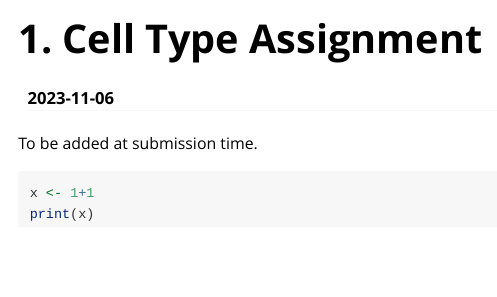
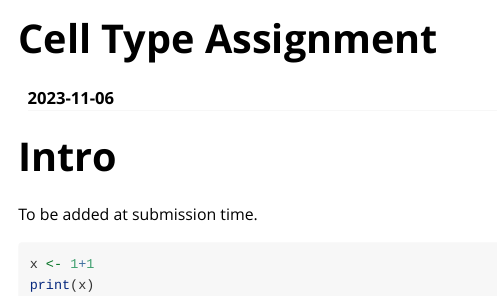
Before and after one commit to RissoLab/AtlasCortexSD, an R Markdown document (vignettes/1_ct_anno.Rmd): the page in a window 1100 px wide, from its top. Rendered offline with R 4.5, knitr and Pandoc, with nearby package versions.

Commit message:
removing number from title and index entry for cell type assignment

```diff
--- a/vignettes/1_ct_anno.Rmd
+++ b/vignettes/1_ct_anno.Rmd
@@ -1,5 +1,5 @@
 ---
-title: "1. Cell Type Assignment"
+title: "Cell Type Assignment"
 date: "`r Sys.Date()`"
 #bibliography: biblio.bib
 link-citations: TRUE
@@ -7,10 +7,12 @@ output:
     rmarkdown::html_vignette:
         code_folding: show
 vignette: >
-  %\VignetteIndexEntry{1. Cell Type Assignment}
+  %\VignetteIndexEntry{Cell Type Assignment}
   %\VignetteEngine{knitr::rmarkdown}
   %\VignetteEncoding{UTF-8}
 ---
+
+# Intro
 
 To be added at submission time.
 
```
